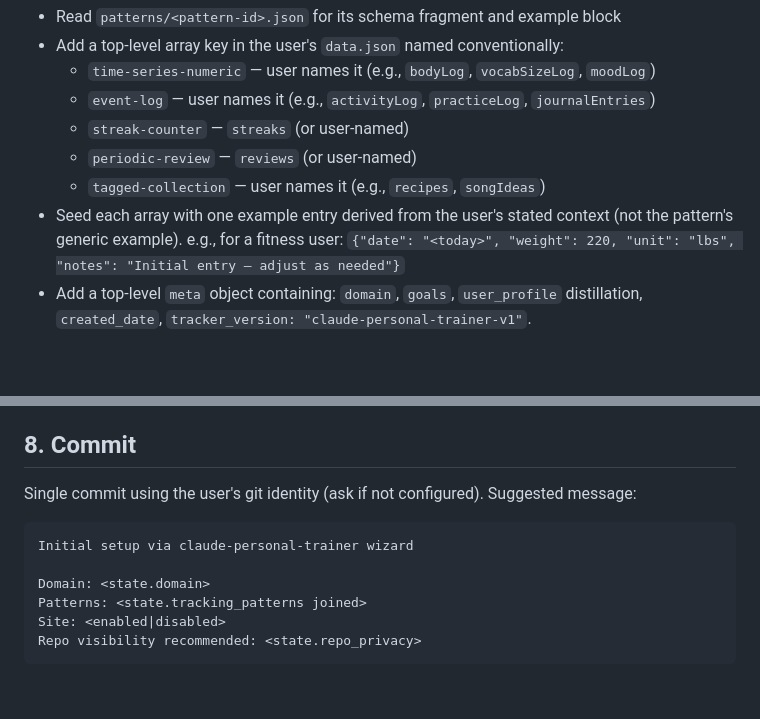
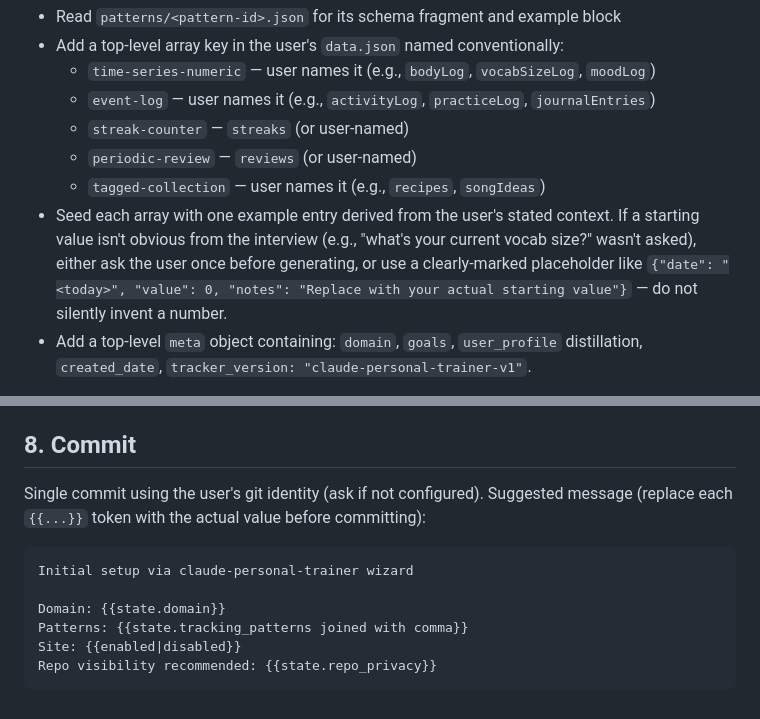
Before and after one commit to menottim/claude-personal-trainer, a Markdown page: wizard/generation-rules.md, 2 parts joined by grey strips. GitHub-like rendering; blank space fills up the shorter version.

````diff
--- a/wizard/generation-rules.md
+++ b/wizard/generation-rules.md
@@ -23,7 +23,7 @@ Read the user's selected patterns from `state.tracking_patterns` (Phase 3). For
   - `streak-counter` — `streaks` (or user-named)
   - `periodic-review` — `reviews` (or user-named)
   - `tagged-collection` — user names it (e.g., `recipes`, `songIdeas`)
-- Seed each array with one example entry derived from the user's stated context (not the pattern's generic example). e.g., for a fitness user: `{"date": "<today>", "weight": 220, "unit": "lbs", "notes": "Initial entry — adjust as needed"}`
+- Seed each array with one example entry derived from the user's stated context. If a starting value isn't obvious from the interview (e.g., "what's your current vocab size?" wasn't asked), either ask the user once before generating, or use a clearly-marked placeholder like `{"date": "<today>", "value": 0, "notes": "Replace with your actual starting value"}` — do not silently invent a number.
 - Add a top-level `meta` object containing: `domain`, `goals`, `user_profile` distillation, `created_date`, `tracker_version: "claude-personal-trainer-v1"`.
 
 If patterns conflict (e.g., user picks two `time-series-numeric` for the same metric), ask a clarifying question rather than producing inconsistent JSON.
@@ -91,13 +104,13 @@ Apply `wizard/archive-rules.md`.
 
 ## 8. Commit
 
-Single commit using the user's git identity (ask if not configured). Suggested message:
+Single commit using the user's git identity (ask if not configured). Suggested message (replace each `{{...}}` token with the actual value before committing):
 
 ```
 Initial setup via claude-personal-trainer wizard
 
-Domain: <state.domain>
-Patterns: <state.tracking_patterns joined>
-Site: <enabled|disabled>
-Repo visibility recommended: <state.repo_privacy>
+Domain: {{state.domain}}
+Patterns: {{state.tracking_patterns joined with comma}}
+Site: {{enabled|disabled}}
+Repo visibility recommended: {{state.repo_privacy}}
 ```
````
Also changed, not shown: other parts of wizard/generation-rules.md (+22 -9 lines), wizard/interview.md (+3 -3 lines).
